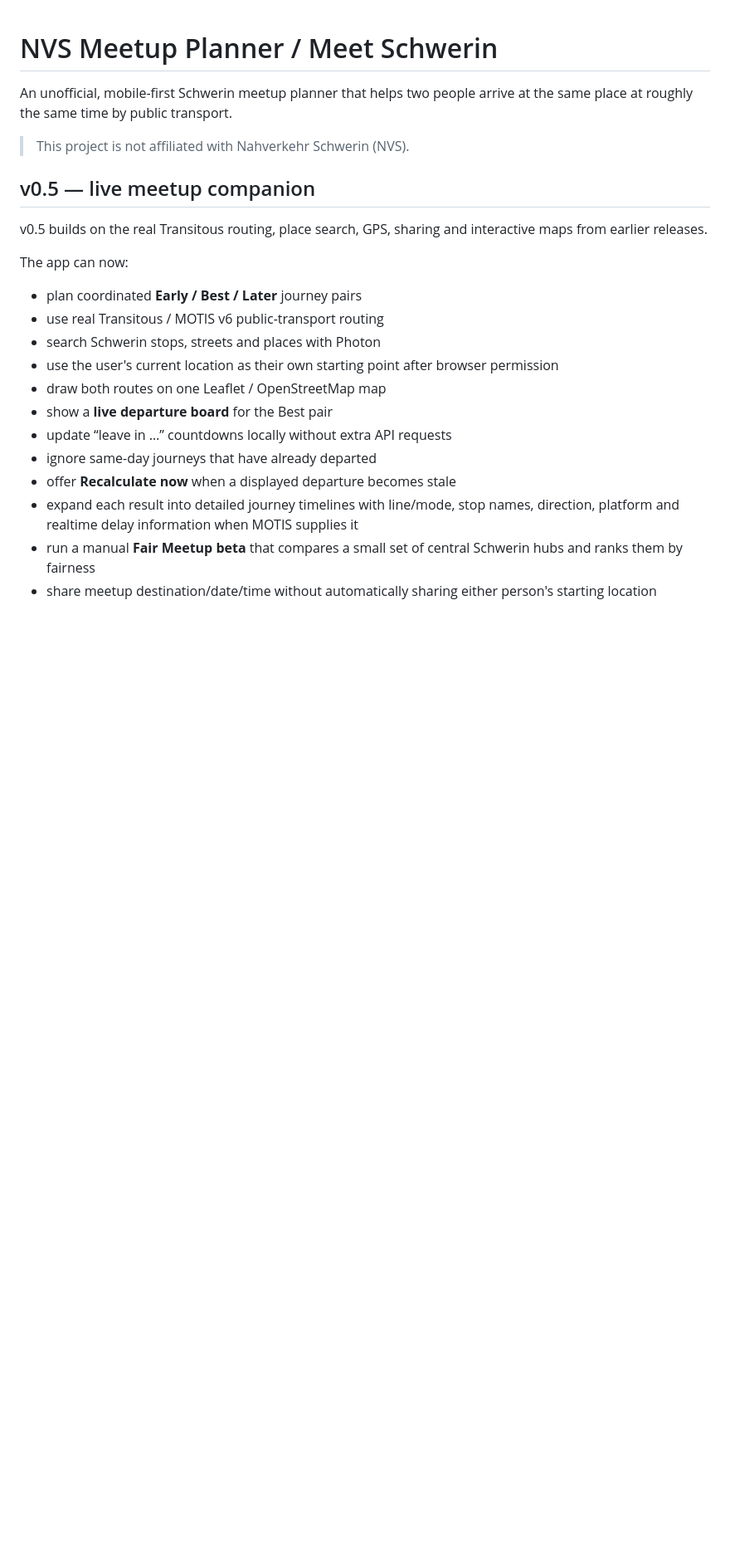
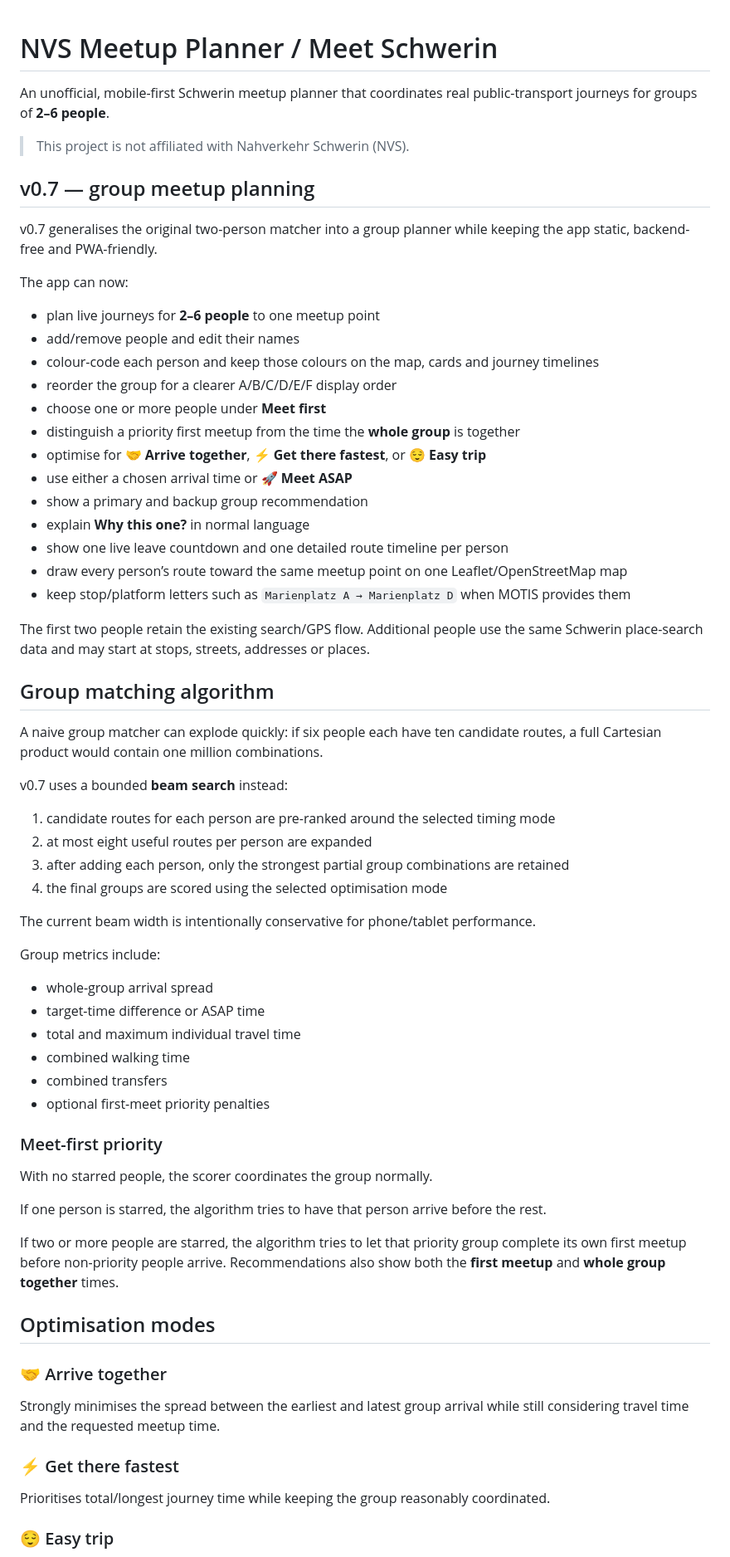
Before and after one commit to Nexar69/NVS-meetup-planner, a Markdown page: README.md, the part around one of its changes. Shown at 83% size. GitHub-like rendering; blank space fills up the shorter version.

```diff
--- a/README.md
+++ b/README.md
@@ -1,24 +1,70 @@
 # NVS Meetup Planner / Meet Schwerin
 
-An unofficial, mobile-first Schwerin meetup planner that helps two people arrive at the same place at roughly the same time by public transport.
+An unofficial, mobile-first Schwerin meetup planner that coordinates real public-transport journeys for groups of **2–6 people**.
 
 > This project is not affiliated with Nahverkehr Schwerin (NVS).
 
-## v0.5 — live meetup companion
+## v0.7 — group meetup planning
 
-v0.5 builds on the real Transitous routing, place search, GPS, sharing and interactive maps from earlier releases.
+v0.7 generalises the original two-person matcher into a group planner while keeping the app static, backend-free and PWA-friendly.
 
 The app can now:
 
-- plan coordinated **Early / Best / Later** journey pairs
-- use real Transitous / MOTIS v6 public-transport routing
-- search Schwerin stops, streets and places with Photon
-- use the user's current location as their own starting point after browser permission
-- draw both routes on one Leaflet / OpenStreetMap map
-- show a **live departure board** for the Best pair
-- update “leave in …” countdowns locally without extra API requests
-- ignore same-day journeys that have already departed
-- offer **Recalculate now** when a displayed departure becomes stale
-- expand each result into detailed journey timelines with line/mode, stop names, direction, platform and realtime delay information when MOTIS supplies it
-- run a manual **Fair Meetup beta** that compares a small set of central Schwerin hubs and ranks them by fairness
-- share meetup destination/date/time without automatically sharing either person's starting location
+- plan live journeys for **2–6 people** to one meetup point
+- add/remove people and edit their names
+- colour-code each person and keep those colours on the map, cards and journey timelines
+- reorder the group for a clearer A/B/C/D/E/F display order
+- choose one or more people under **Meet first**
+- distinguish a priority first meetup from the time the **whole group** is together
+- optimise for **🤝 Arrive together**, **⚡ Get there fastest**, or **😌 Easy trip**
+- use either a chosen arrival time or **🚀 Meet ASAP**
+- show a primary and backup group recommendation
+- explain **Why this one?** in normal language
+- show one live leave countdown and one detailed route timeline per person
+- draw every person’s route toward the same meetup point on one Leaflet/OpenStreetMap map
+- keep stop/platform letters such as `Marienplatz A → Marienplatz D` when MOTIS provides them
+
+The first two people retain the existing search/GPS flow. Additional people use the same Schwerin place-search data and may start at stops, streets, addresses or places.
+
+## Group matching algorithm
+
+A naive group matcher can explode quickly: if six people each have ten candidate routes, a full Cartesian product would contain one million combinations.
+
+v0.7 uses a bounded **beam search** instead:
+
+1. candidate routes for each person are pre-ranked around the selected timing mode
+2. at most eight useful routes per person are expanded
+3. after adding each person, only the strongest partial group combinations are retained
+4. the final groups are scored using the selected optimisation mode
+
+The current beam width is intentionally conservative for phone/tablet performance.
+
+Group metrics include:
+
+- whole-group arrival spread
+- target-time difference or ASAP time
+- total and maximum individual travel time
+- combined walking time
+- combined transfers
+- optional first-meet priority penalties
+
+### Meet-first priority
+
+With no starred people, the scorer coordinates the group normally.
+
+If one person is starred, the algorithm tries to have that person arrive before the rest.
+
+If two or more people are starred, the algorithm tries to let that priority group complete its own first meetup before non-priority people arrive. Recommendations also show both the **first meetup** and **whole group together** times.
+
+## Optimisation modes
+
+### 🤝 Arrive together
+
+Strongly minimises the spread between the earliest and latest group arrival while still considering travel time and the requested meetup time.
+
+### ⚡ Get there fastest
+
+Prioritises total/longest journey time while keeping the group reasonably coordinated.
+
+### 😌 Easy trip
+
```
Also changed, not shown: other parts of README.md (+70 -89 lines).
